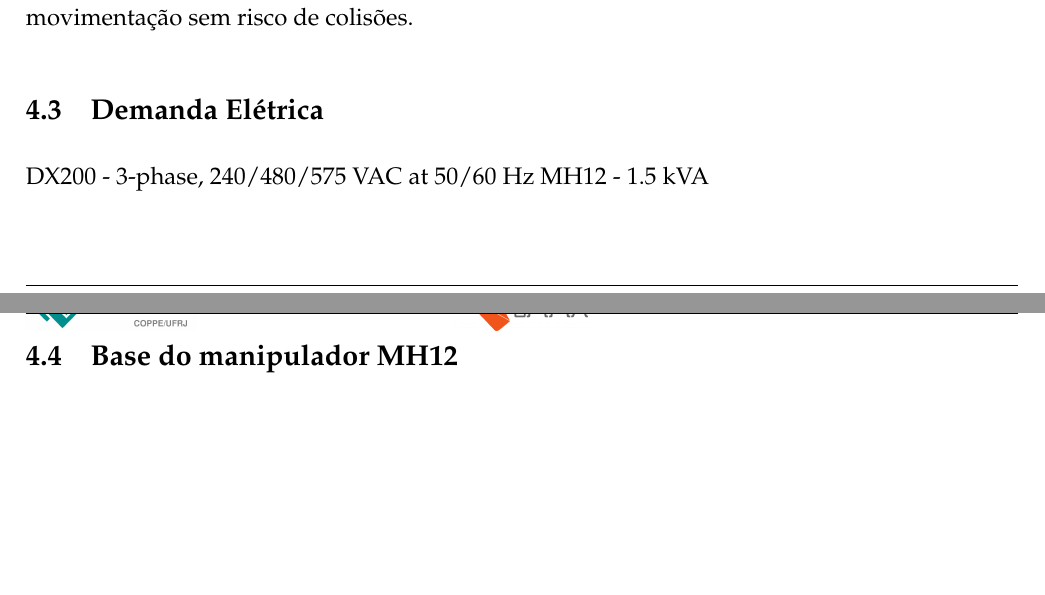
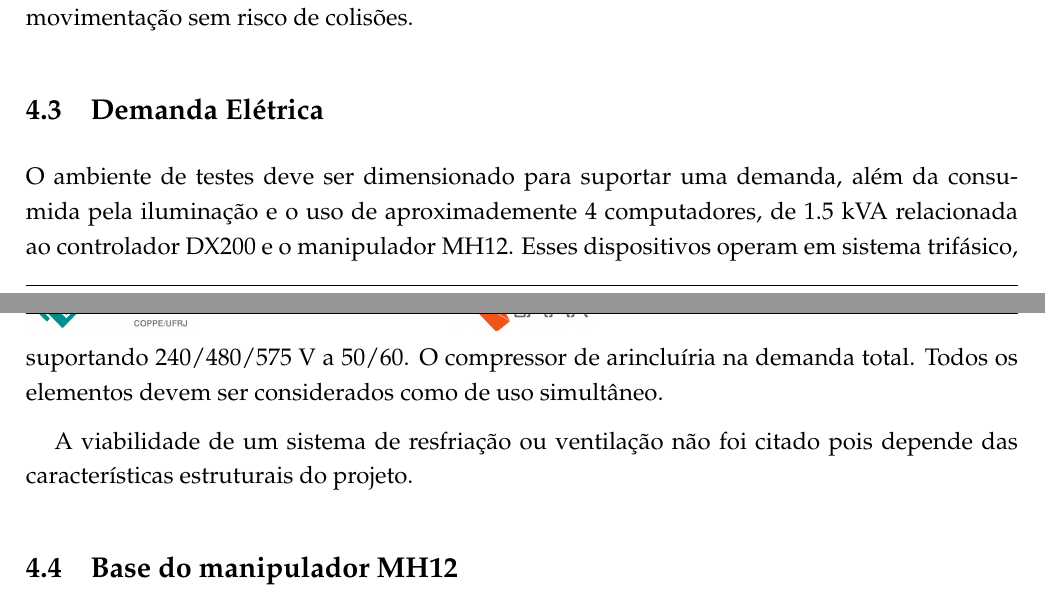
Before and after one commit to OpenLEAD/relatorio-infra-testes, a LaTeX document (document.tex, which reads infra.tex): two parts of pages 5 and 6 of 8, joined at a grey line, cut so that both start at the same text, the shorter picture padded with empty space. Compiled offline with pdfLaTeX.

Commit message:
Demanda elétrica

```diff
--- a/infra.tex
+++ b/infra.tex
@@ -78,8 +78,17 @@ antes de simular o coating da pá. Esse cenário não é o ideal, uma vez que at
 
 \subsection{Demanda Elétrica}
 
-DX200 - 3-phase, 240/480/575 VAC at 50/60 Hz
-MH12 -	1.5 kVA
+O ambiente de testes deve ser dimensionado para suportar uma demanda, além da
+consumida pela iluminação e o uso de aproximademente 4 computadores, de 1.5 kVA
+relacionada ao controlador DX200 e o manipulador MH12.
+Esses dispositivos operam em sistema trifásico, suportando 240/480/575 V a 50/60.
+O compressor de arincluíria %TODO potencia do compressor
+na demanda total.
+Todos os elementos devem ser considerados como de uso
+simultâneo.
+
+A viabilidade de um sistema de resfriação ou ventilação não foi citado pois
+depende das características estruturais do projeto.
 
 \subsection{Base do manipulador MH12}
 O manipulador deve possuir uma base padrão instalada no ambiente de testes, para
```
Also changed, not shown: infra.tex (6 more changed lines).
